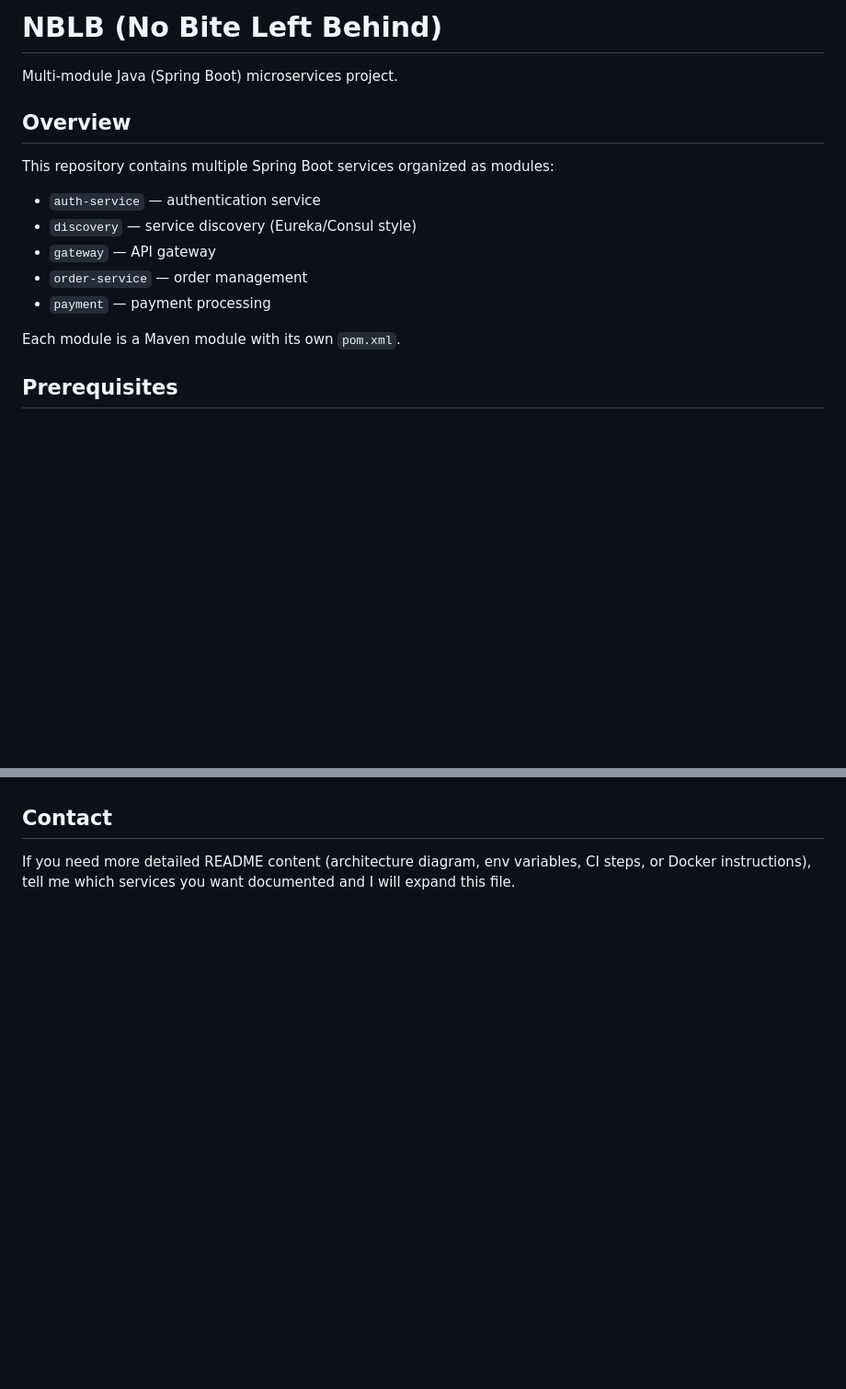
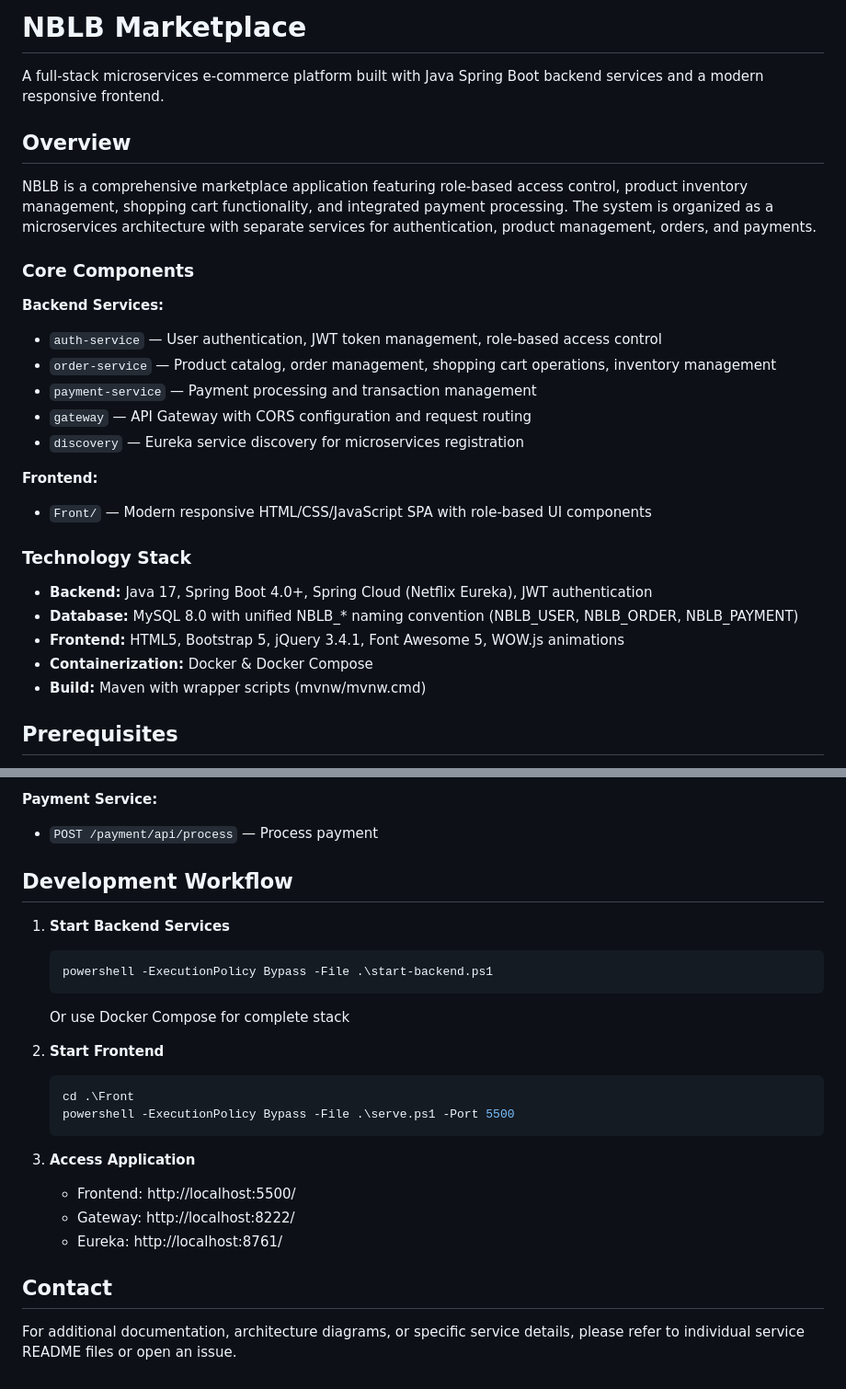
Before and after one commit to MontahaKh/NBLB, a Markdown page: README.md, 2 parts joined by grey strips. Shown at 92% size. Rendered like a GitHub page; blank space fills up the shorter version.

````diff
--- a/README.md
+++ b/README.md
@@ -1,18 +1,30 @@
-# NBLB (No Bite Left Behind)
+# NBLB Marketplace
 
-Multi-module Java (Spring Boot) microservices project.
+A full-stack microservices e-commerce platform built with Java Spring Boot backend services and a modern responsive frontend.
 
 ## Overview
 
-This repository contains multiple Spring Boot services organized as modules:
+NBLB is a comprehensive marketplace application featuring role-based access control, product inventory management, shopping cart functionality, and integrated payment processing. The system is organized as a microservices architecture with separate services for authentication, product management, orders, and payments.
 
-- `auth-service` — authentication service
-- `discovery` — service discovery (Eureka/Consul style)
-- `gateway` — API gateway
-- `order-service` — order management
-- `payment` — payment processing
+### Core Components
 
-Each module is a Maven module with its own `pom.xml`.
+**Backend Services:**
+- `auth-service` — User authentication, JWT token management, role-based access control
+- `order-service` — Product catalog, order management, shopping cart operations, inventory management
+- `payment-service` — Payment processing and transaction management
+- `gateway` — API Gateway with CORS configuration and request routing
+- `discovery` — Eureka service discovery for microservices registration
+
+**Frontend:**
+- `Front/` — Modern responsive HTML/CSS/JavaScript SPA with role-based UI components
+
+### Technology Stack
+
+- **Backend:** Java 17, Spring Boot 4.0+, Spring Cloud (Netflix Eureka), JWT authentication
+- **Database:** MySQL 8.0 with unified NBLB_* naming convention (NBLB_USER, NBLB_ORDER, NBLB_PAYMENT)
+- **Frontend:** HTML5, Bootstrap 5, jQuery 3.4.1, Font Awesome 5, WOW.js animations
+- **Containerization:** Docker & Docker Compose
+- **Build:** Maven with wrapper scripts (mvnw/mvnw.cmd)
 
 ## Prerequisites
 
@@ -140,3 +250,25 @@ Then open:
+**Payment Service:**
+- `POST /payment/api/process` — Process payment
+
+## Development Workflow
+
+1. **Start Backend Services**
+   ```powershell
+   powershell -ExecutionPolicy Bypass -File .\start-backend.ps1
+   ```
+   Or use Docker Compose for complete stack
+
+2. **Start Frontend**
+   ```powershell
+   cd .\Front
+   powershell -ExecutionPolicy Bypass -File .\serve.ps1 -Port 5500
+   ```
+
+3. **Access Application**
+   - Frontend: http://localhost:5500/
+   - Gateway: http://localhost:8222/
+   - Eureka: http://localhost:8761/
+
 ## Contact
 
-If you need more detailed README content (architecture diagram, env variables, CI steps, or Docker instructions), tell me which services you want documented and I will expand this file.
+For additional documentation, architecture diagrams, or specific service details, please refer to individual service README files or open an issue.
````
Also changed, not shown: other parts of README.md (+111 -13 lines).
